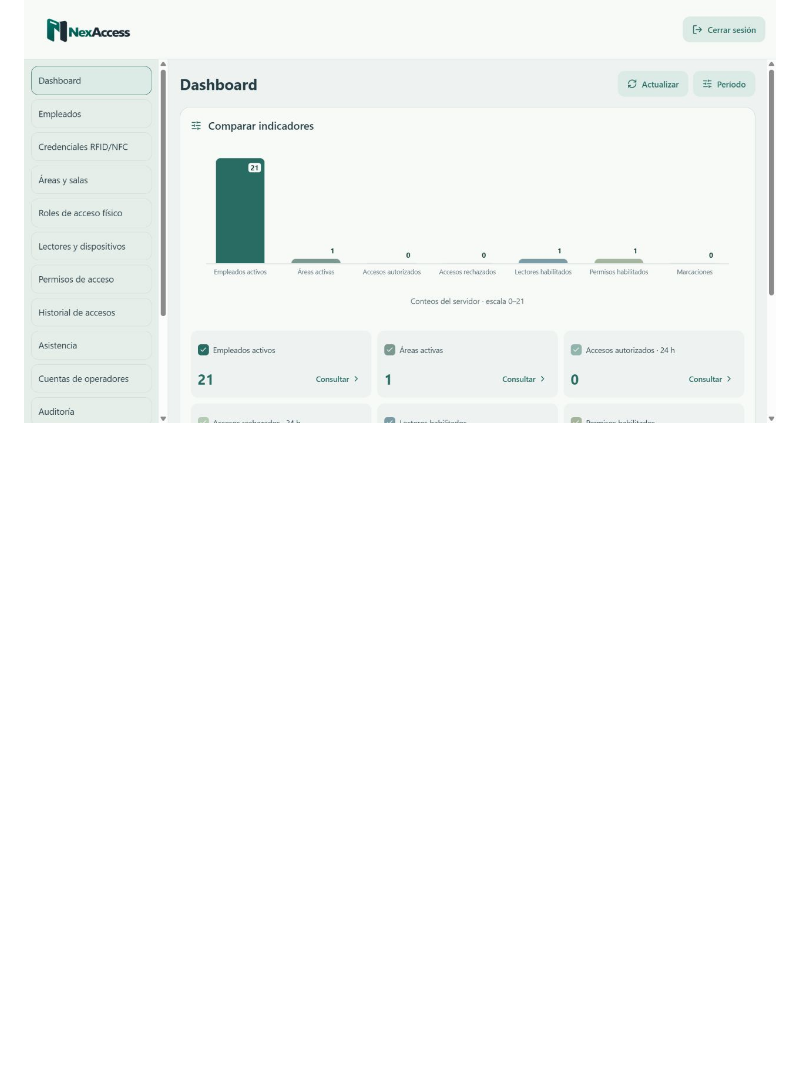
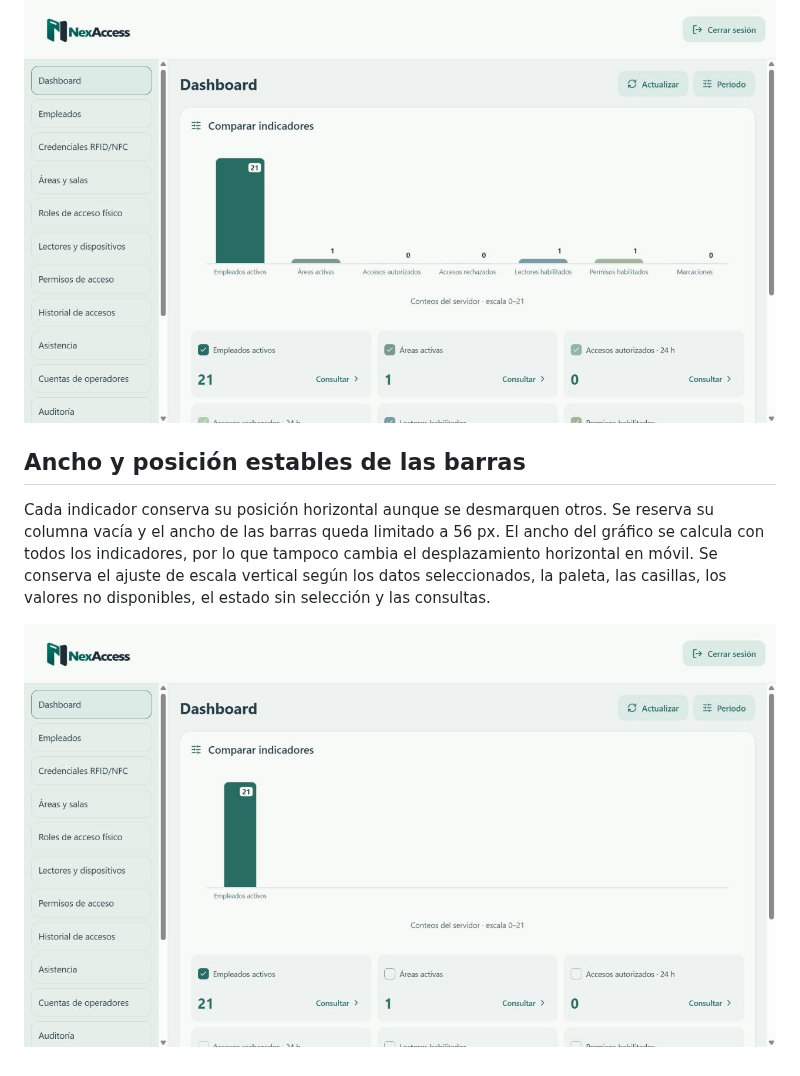
Before and after one commit to Trota2000/NexAccess, a Markdown page: docs/CAMBIOS_VISUALES.md, the part around the change. Drawn GitHub-style; pictures changed too: docs/screenshots/dashboard-barra-fija.jpg (added); blank space fills up the shorter version.

Commit message:
Mantener el ancho y la posición de las barras al filtrar indicadores

```diff
--- a/docs/CAMBIOS_VISUALES.md
+++ b/docs/CAMBIOS_VISUALES.md
@@ -61,3 +61,9 @@ Se retiraron las tarjetas grandes que repetían los datos del gráfico. El mismo
 El período queda plegado por defecto detrás del botón Período. Al desplegarlo se mantienen los calendarios Desde/Hasta, validación y aplicación explícita. Un rango válido cierra el panel y deja una indicación breve de las fechas aplicadas. Actualizar conserva ese rango y usa un botón compacto junto al título, con las mismas dimensiones y paleta que las acciones de Empleados. Los demás módulos no cambian de tamaño.
 
 ![Cabecera compacta y filtro plegado](screenshots/dashboard-compacto.jpg)
+
+## Ancho y posición estables de las barras
+
+Cada indicador conserva su posición horizontal aunque se desmarquen otros. Se reserva su columna vacía y el ancho de las barras queda limitado a 56 px. El ancho del gráfico se calcula con todos los indicadores, por lo que tampoco cambia el desplazamiento horizontal en móvil. Se conserva el ajuste de escala vertical según los datos seleccionados, la paleta, las casillas, los valores no disponibles, el estado sin selección y las consultas.
+
+![Una barra seleccionada mantiene su proporción](screenshots/dashboard-barra-fija.jpg)
```
Also changed, not shown: 3 other files.
